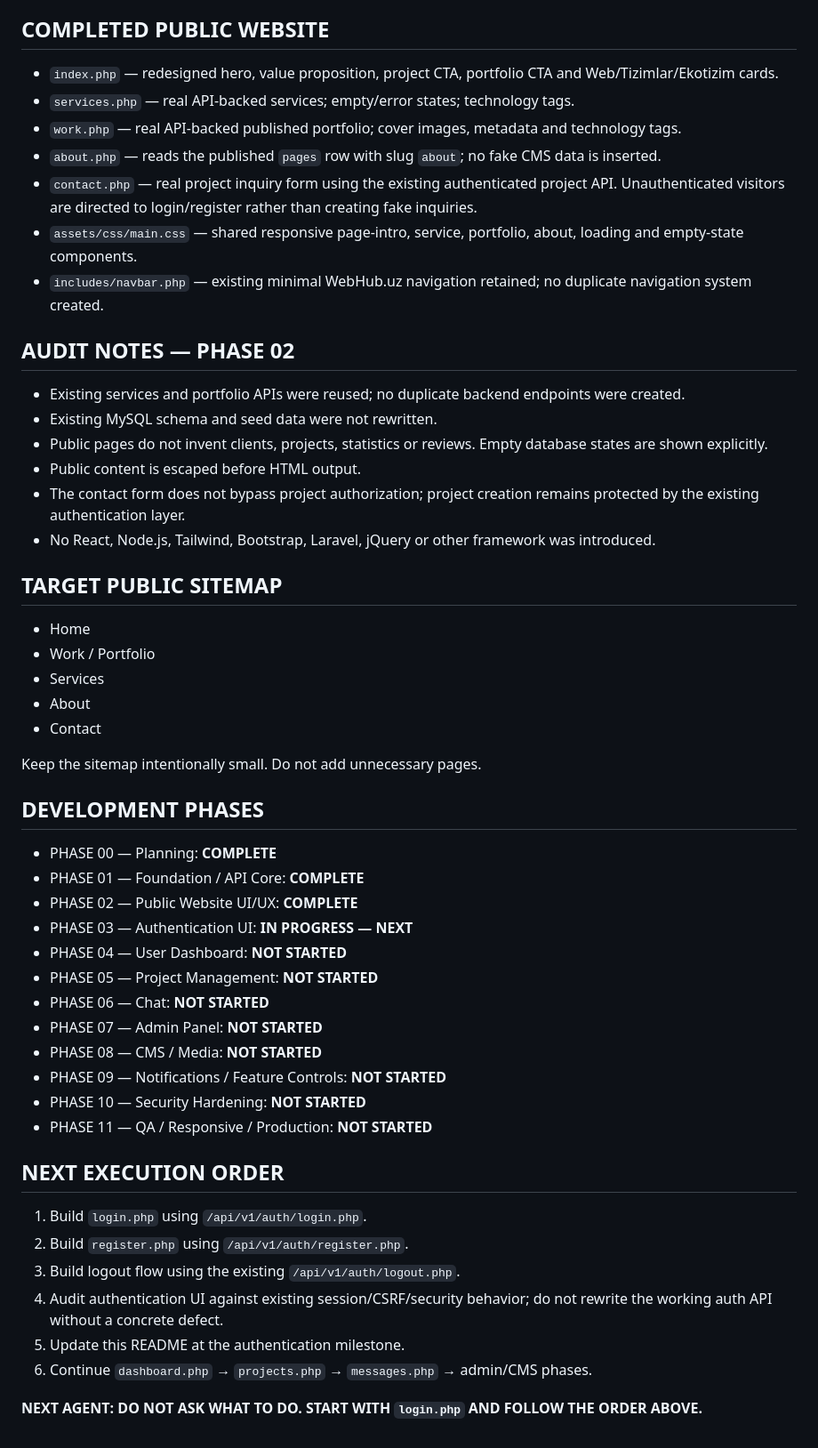
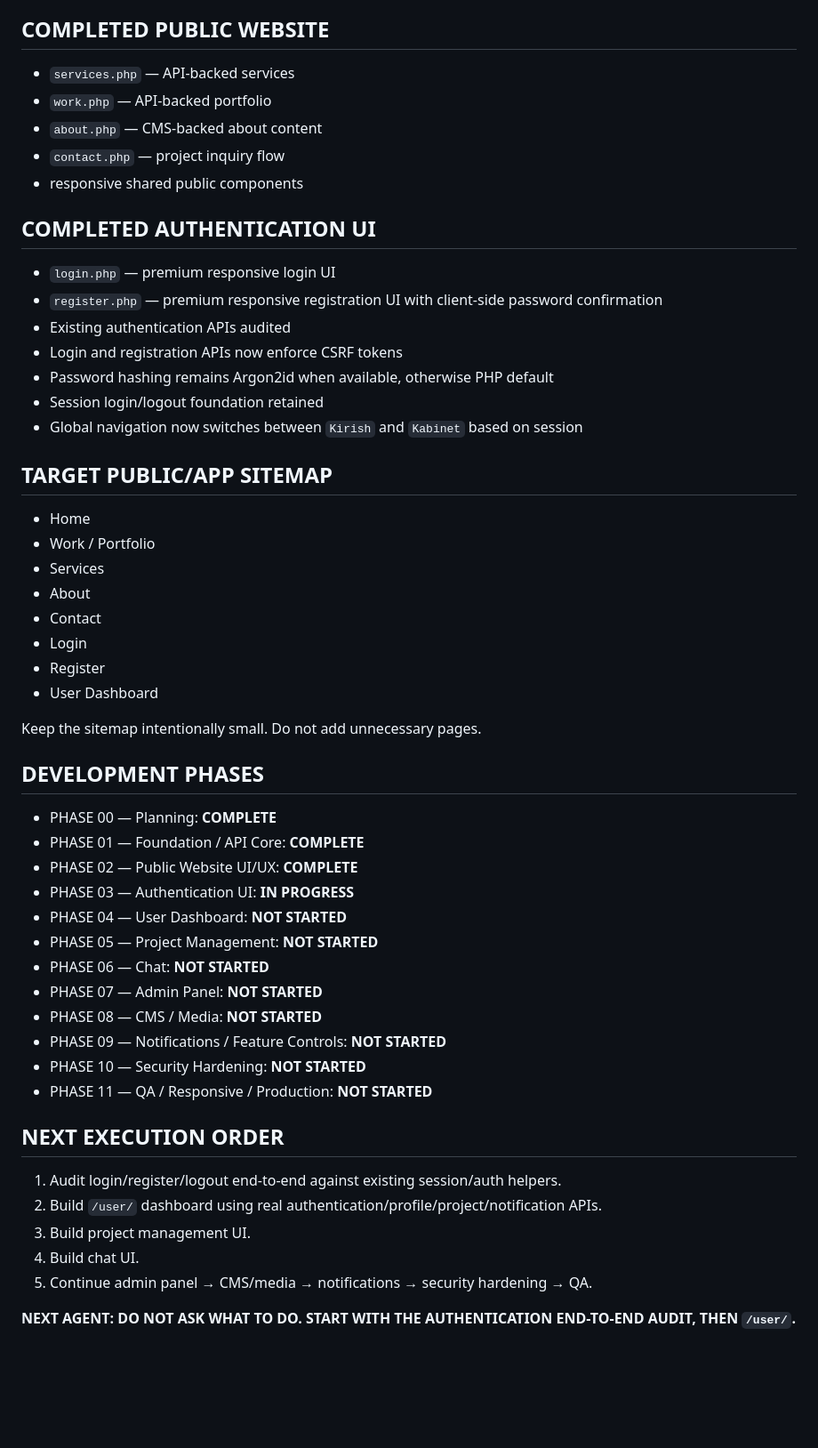
Before and after one commit to vant0r/webhub, a Markdown page: README.md, the part around one of its changes. Shown at 89% size. GitHub-like rendering; blank space fills up the shorter version.

Commit message:
docs: update authentication milestone and next execution order

```diff
--- a/README.md
+++ b/README.md
@@ -50,28 +49,30 @@ Use system/SF Pro-style fonts, subtle borders, soft shadows, large typography, r
 - refined global navigation
 
 ## COMPLETED PUBLIC WEBSITE
-- `index.php` — redesigned hero, value proposition, project CTA, portfolio CTA and Web/Tizimlar/Ekotizim cards.
-- `services.php` — real API-backed services; empty/error states; technology tags.
-- `work.php` — real API-backed published portfolio; cover images, metadata and technology tags.
-- `about.php` — reads the published `pages` row with slug `about`; no fake CMS data is inserted.
-- `contact.php` — real project inquiry form using the existing authenticated project API. Unauthenticated visitors are directed to login/register rather than creating fake inquiries.
-- `assets/css/main.css` — shared responsive page-intro, service, portfolio, about, loading and empty-state components.
-- `includes/navbar.php` — existing minimal WebHub.uz navigation retained; no duplicate navigation system created.
+- `services.php` — API-backed services
+- `work.php` — API-backed portfolio
+- `about.php` — CMS-backed about content
+- `contact.php` — project inquiry flow
+- responsive shared public components
 
-## AUDIT NOTES — PHASE 02
-- Existing services and portfolio APIs were reused; no duplicate backend endpoints were created.
-- Existing MySQL schema and seed data were not rewritten.
-- Public pages do not invent clients, projects, statistics or reviews. Empty database states are shown explicitly.
-- Public content is escaped before HTML output.
-- The contact form does not bypass project authorization; project creation remains protected by the existing authentication layer.
-- No React, Node.js, Tailwind, Bootstrap, Laravel, jQuery or other framework was introduced.
+## COMPLETED AUTHENTICATION UI
+- `login.php` — premium responsive login UI
+- `register.php` — premium responsive registration UI with client-side password confirmation
+- Existing authentication APIs audited
+- Login and registration APIs now enforce CSRF tokens
+- Password hashing remains Argon2id when available, otherwise PHP default
+- Session login/logout foundation retained
+- Global navigation now switches between `Kirish` and `Kabinet` based on session
 
-## TARGET PUBLIC SITEMAP
+## TARGET PUBLIC/APP SITEMAP
 - Home
 - Work / Portfolio
 - Services
 - About
 - Contact
+- Login
+- Register
+- User Dashboard
 
 Keep the sitemap intentionally small. Do not add unnecessary pages.
 
@@ -79,7 +80,7 @@ Keep the sitemap intentionally small. Do not add unnecessary pages.
 - PHASE 00 — Planning: **COMPLETE**
 - PHASE 01 — Foundation / API Core: **COMPLETE**
 - PHASE 02 — Public Website UI/UX: **COMPLETE**
-- PHASE 03 — Authentication UI: **IN PROGRESS — NEXT**
+- PHASE 03 — Authentication UI: **IN PROGRESS**
 - PHASE 04 — User Dashboard: **NOT STARTED**
 - PHASE 05 — Project Management: **NOT STARTED**
 - PHASE 06 — Chat: **NOT STARTED**
@@ -90,11 +91,10 @@ Keep the sitemap intentionally small. Do not add unnecessary pages.
 - PHASE 11 — QA / Responsive / Production: **NOT STARTED**
 
 ## NEXT EXECUTION ORDER
-1. Build `login.php` using `/api/v1/auth/login.php`.
-2. Build `register.php` using `/api/v1/auth/register.php`.
-3. Build logout flow using the existing `/api/v1/auth/logout.php`.
-4. Audit authentication UI against existing session/CSRF/security behavior; do not rewrite the working auth API without a concrete defect.
-5. Update this README at the authentication milestone.
-6. Continue `dashboard.php` → `projects.php` → `messages.php` → admin/CMS phases.
+1. Audit login/register/logout end-to-end against existing session/auth helpers.
+2. Build `/user/` dashboard using real authentication/profile/project/notification APIs.
+3. Build project management UI.
+4. Build chat UI.
+5. Continue admin panel → CMS/media → notifications → security hardening → QA.
 
-**NEXT AGENT: DO NOT ASK WHAT TO DO. START WITH `login.php` AND FOLLOW THE ORDER ABOVE.**
+**NEXT AGENT: DO NOT ASK WHAT TO DO. START WITH THE AUTHENTICATION END-TO-END AUDIT, THEN `/user/`.**
```
Also changed, not shown: other parts of README.md (+5 -6 lines).
